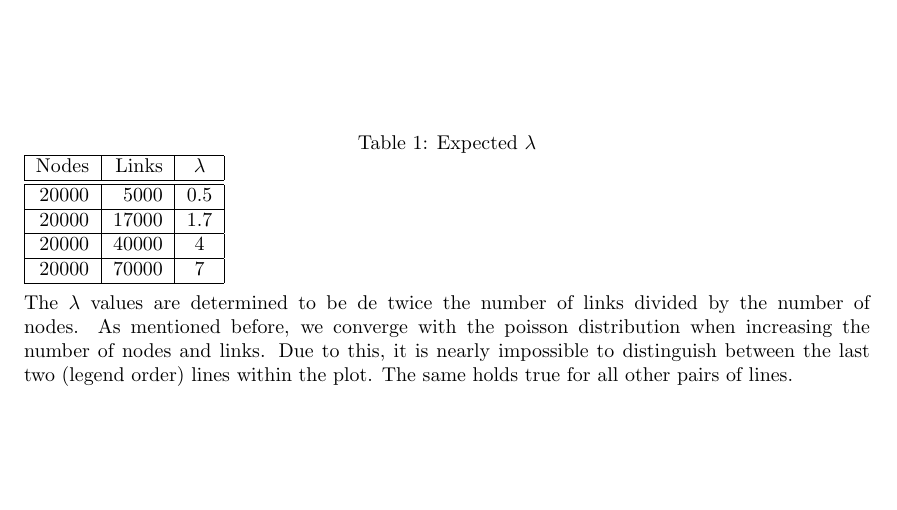
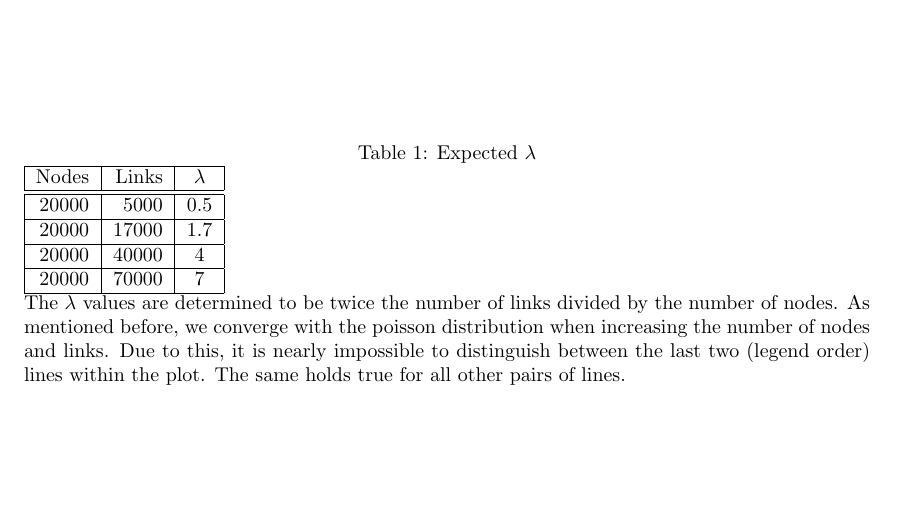
Before and after one commit to KupitzA/BI3, a LaTeX document (Assign1/Assign1_Flohr_Kupitz.tex): part of page 7 of 7, cut so that both start at the same text. The pictures show the PDF file Assign1/Assign1_Flohr_Kupitz.pdf that the author committed with the source.

Commit message:
Final Assignment review

```diff
--- a/Assign1/Assign1_Flohr_Kupitz.tex
+++ b/Assign1/Assign1_Flohr_Kupitz.tex
@@ -121,10 +121,7 @@ For plot \ref{ex2-p2}, we first concentrate on the estimated poisson distributio
 	\hline
 	\end{tabular}
 	\newline
-The $\lambda$ values are determined to be de twice the number of links divided by the number of nodes. As mentioned before, we converge with the poisson distribution when increasing the number of nodes and links. Due to this, it is nearly impossible to distinguish between the last two (legend order) lines within the plot. The same holds true for all other pairs of lines.
+The $\lambda$ values are determined to be twice the number of links divided by the number of nodes. As mentioned before, we converge with the poisson distribution when increasing the number of nodes and links. Due to this, it is nearly impossible to distinguish between the last two (legend order) lines within the plot. The same holds true for all other pairs of lines.
 \end{table}
-
-
-
 \end{enumerate}
 \end{document}
```
Also changed, not shown: Assign1/Assign1_Flohr_Kupitz.pdf.
